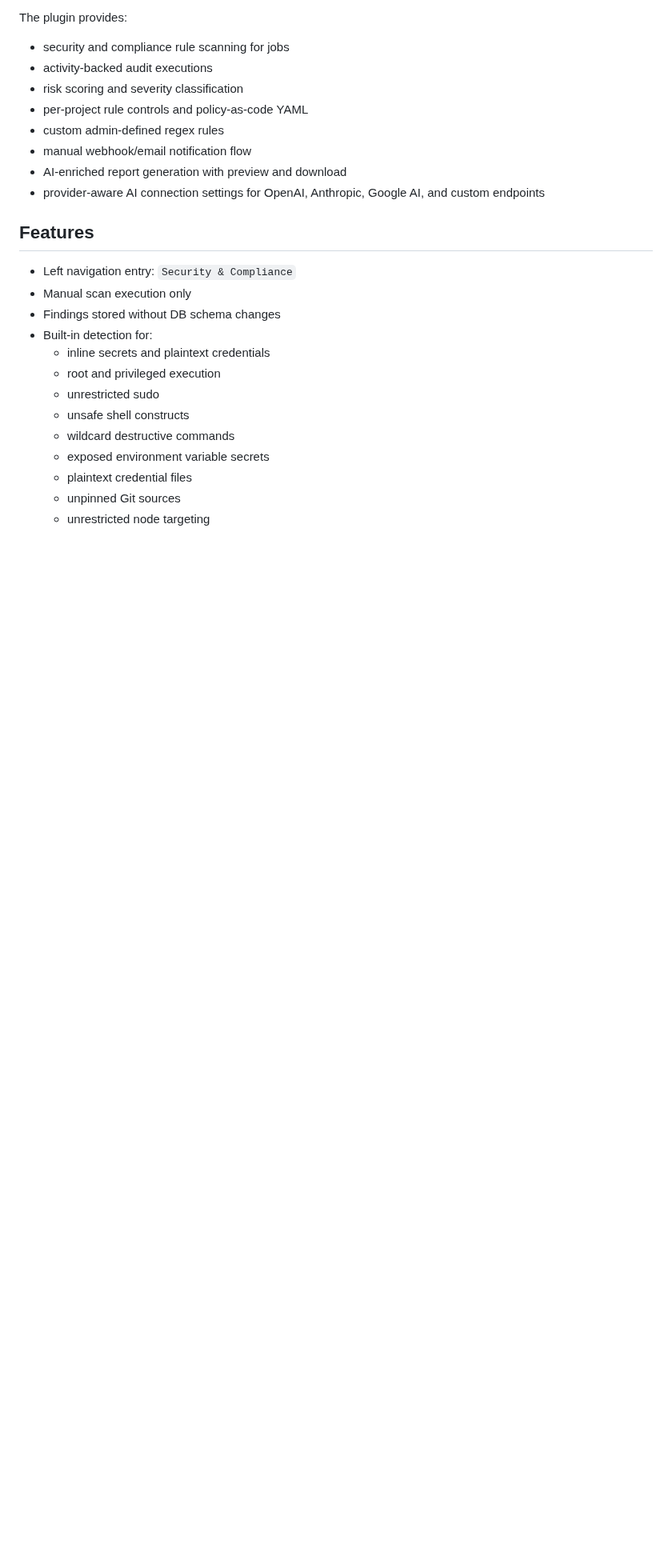
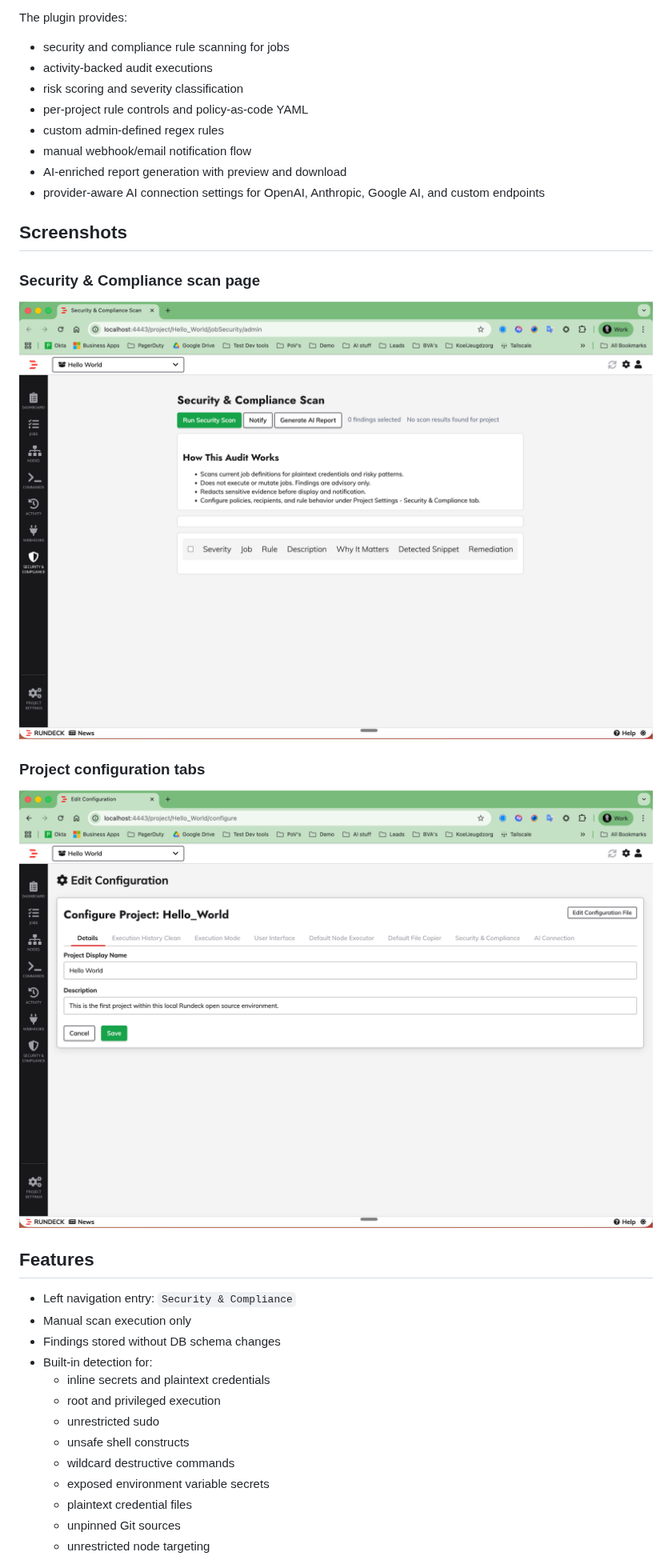
Before and after one commit to rundecktoolkit/plugin-security-compliance-audit, a Markdown page: README.md, the part around the change. Shown at 80% size. Rendered like a GitHub page; pictures changed too: docs/images/security-compliance-audit-page.png (added), docs/images/security-compliance-config-tabs.png (added); blank space fills up the shorter version.

Commit message:
Add README screenshots

```diff
--- a/README.md
+++ b/README.md
@@ -38,6 +38,16 @@ The plugin provides:
 - manual webhook/email notification flow
 - AI-enriched report generation with preview and download
 - provider-aware AI connection settings for OpenAI, Anthropic, Google AI, and custom endpoints
+
+## Screenshots
+
+### Security & Compliance scan page
+
+![Security & Compliance scan page](./docs/images/security-compliance-audit-page.png)
+
+### Project configuration tabs
+
+![Security & Compliance and AI Connection tabs](./docs/images/security-compliance-config-tabs.png)
 
 ## Features
 
```
